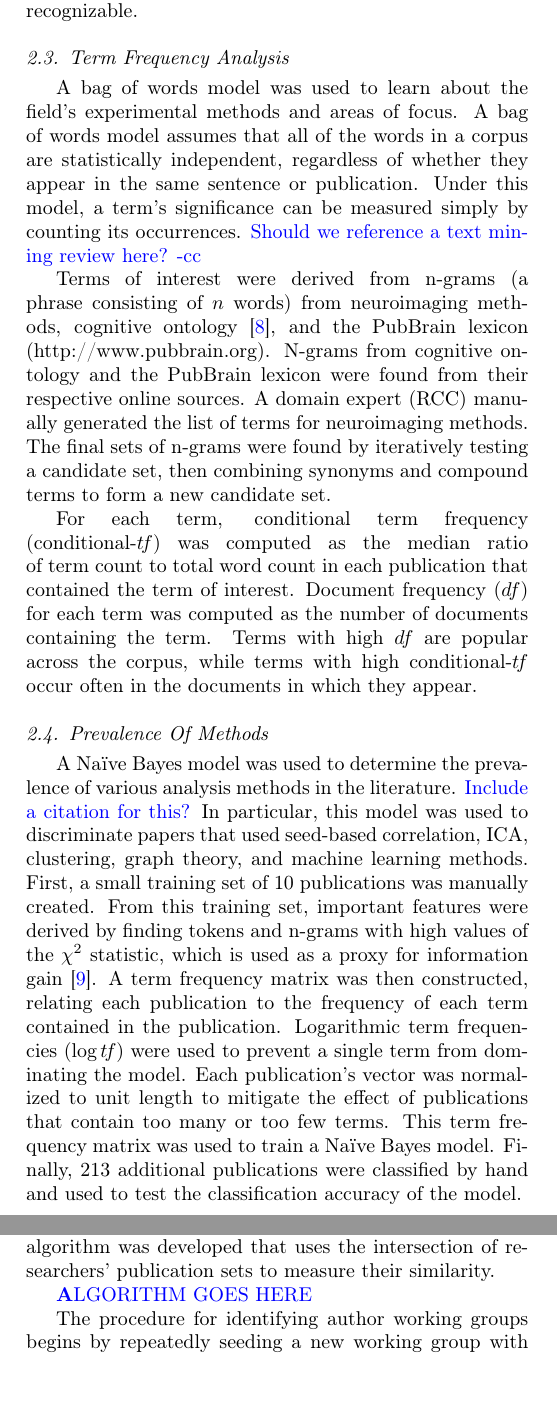
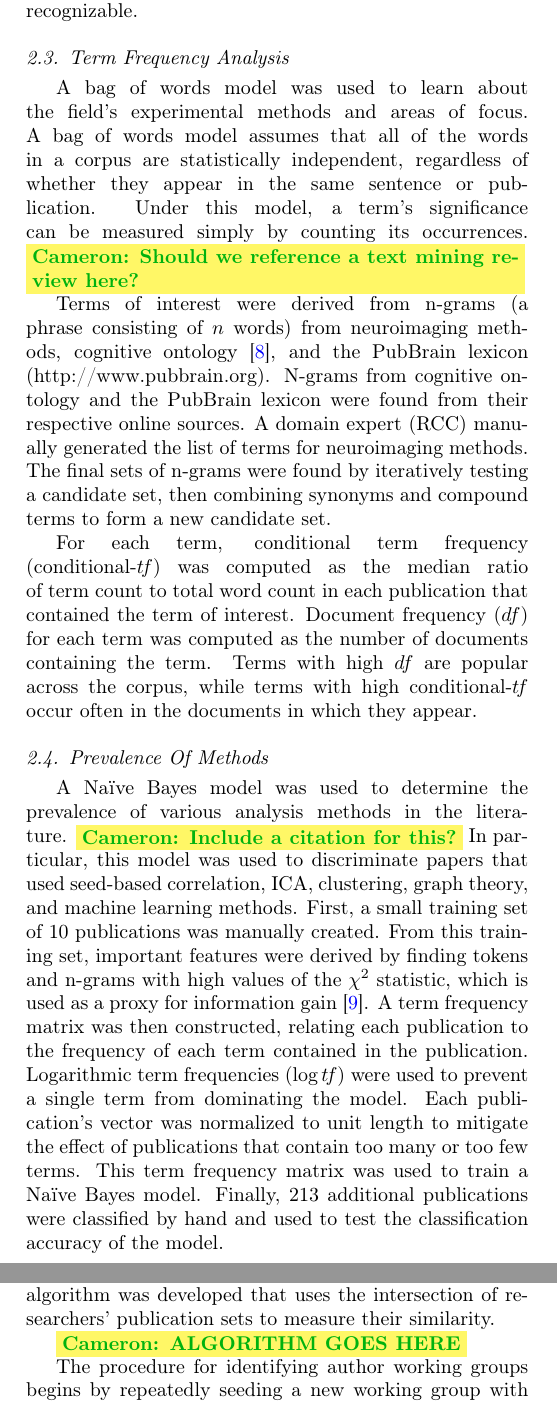
Before and after one commit to ccraddock/restingstate_bibliometrics, a LaTeX paper (rsbib_paper.tex): two parts of the columns of pages 2 and 3 of 8, joined at a grey line, cut so that both start at the same text, the shorter picture padded with empty space. Compiled offline with pdfLaTeX.

Commit message:
more comments

```diff
--- a/rsbib_paper.tex
+++ b/rsbib_paper.tex
@@ -3,8 +3,8 @@
 % Neuroimage-like layout
 %\documentclass[12pt,3p,review]{elsarticle}
 %\documentclass[12pt,3p,review,number]{elsarticle}
+\documentclass[5p]{elsarticle}
 %\documentclass[5p]{elsarticle}
-\documentclass[5p]{elsarticle}
 % For kindle
 %\documentclass[1p,12pt]{elsarticle}
 %\usepackage{geometry}
@@ -19,6 +19,12 @@
 \usepackage[table]{xcolor}
 
 \usepackage[pagewise]{lineno}
+\usepackage{varwidth}
+
+\newcommand\MyCBox[1]{%
+  \colorbox{yellow!60}{\begin{varwidth}{\dimexpr\linewidth-2\fboxsep}#1\end{varwidth}}}
+
+
 \biboptions{sort}
 
 \definecolor{deep_blue}{rgb}{0,.2,.5}
@@ -60,8 +66,11 @@
 \usepackage{xcolor}
 \usepackage[normalem]{ulem}
 \colorlet{markercolor}{purple!50!black}
+\colorlet{cc_commentcolor}{blue!20!black!30!green}
 \newcommand{\ADDED}[1]{\textcolor{markercolor}{\uline{#1}}}
 \newcommand{\DELETED}[1]{\textcolor{red}{\sout{#1}}}
+\newcommand{\COMMENTCC}[1]{\MyCBox{\textcolor{cc_commentcolor}{\textbf{Cameron:
+#1}}}}
 
 % For highlighting changes for reviewer
 \usepackage{MnSymbol}
@@ -242,8 +251,8 @@ A bag of words model was used to learn about the field’s experimental methods
 and areas of focus. A bag of words model assumes that all of the words in a
 corpus are statistically independent, regardless of whether they appear in the
 same sentence or publication.  Under this model, a term’s significance can be
-measured simply by counting its occurrences. \textcolor{blue}{Should we reference
-a text mining review here? -cc}
+measured simply by counting its occurrences. \COMMENTCC{Should we reference
+a text mining review here?}
 
 Terms of interest were derived from n-grams (a phrase consisting of $n$ words)
 from neuroimaging methods, cognitive ontology \cite{Poldrack2011}, and the
@@ -262,20 +271,20 @@ the documents in which they appear.
 
 \subsection{Prevalence Of Methods}
 A Na\"ive Bayes model was used to determine the prevalence of various analysis
-methods in the literature. \textcolor{blue}{Include a citation for this?} In particular, this model was used to discriminate
-papers that used seed-based correlation, ICA, clustering, graph theory, and machine
-learning methods. First, a small training set of 10 publications was manually
-created.  From this training set, important features were derived by finding
-tokens and n-grams with high values of the $\chi^2$ statistic, which is used as
-a proxy for information gain \cite{Quinlan86}. A term
-frequency matrix was then constructed, relating each publication to the
-frequency of each term contained in the publication. Logarithmic term
-frequencies ($\log{t\!f}$) were used to prevent a single term from dominating
-the model.  Each publication’s vector was normalized to unit length to mitigate
-the effect of publications that contain too many or too few terms. This term
-frequency matrix was used to train a Na\"ive Bayes model. Finally, 213
-additional publications were classified by hand and used to test the
-classification accuracy of the model.
+methods in the literature. \COMMENTCC{Include a citation for this?} In
+particular, this model was used to discriminate papers that used seed-based
+correlation, ICA, clustering, graph theory, and machine learning methods. First,
+a small training set of 10 publications was manually created.  From this
+training set, important features were derived by finding tokens and n-grams with
+high values of the $\chi^2$ statistic, which is used as a proxy for information
+gain \cite{Quinlan86}. A term frequency matrix was then constructed, relating
+each publication to the frequency of each term contained in the publication.
+Logarithmic term frequencies ($\log{t\!f}$) were used to prevent a single term
+from dominating the model.  Each publication’s vector was normalized to unit
+length to mitigate the effect of publications that contain too many or too few
+terms. This term frequency matrix was used to train a Na\"ive Bayes model.
+Finally, 213 additional publications were classified by hand and used to test
+the classification accuracy of the model.
 
 \subsection{Citation Analysis}
 Publications and the citations that link them were modeled as a directed graph
@@ -338,7 +347,7 @@ order to find these groups, a greedy community-detection algorithm was developed
 that uses the intersection of researchers’ publication sets to measure their
 similarity.
 
-\textcolor{blue}{\textbf ALGORITHM GOES HERE}
+\COMMENTCC{ALGORITHM GOES HERE}
 
 The procedure for identifying author working groups begins by repeatedly seeding
 a new working group with the author with the most publications (lines 2-3).
```
Also changed, not shown: rsbib_paper.tex (70 more changed lines).
